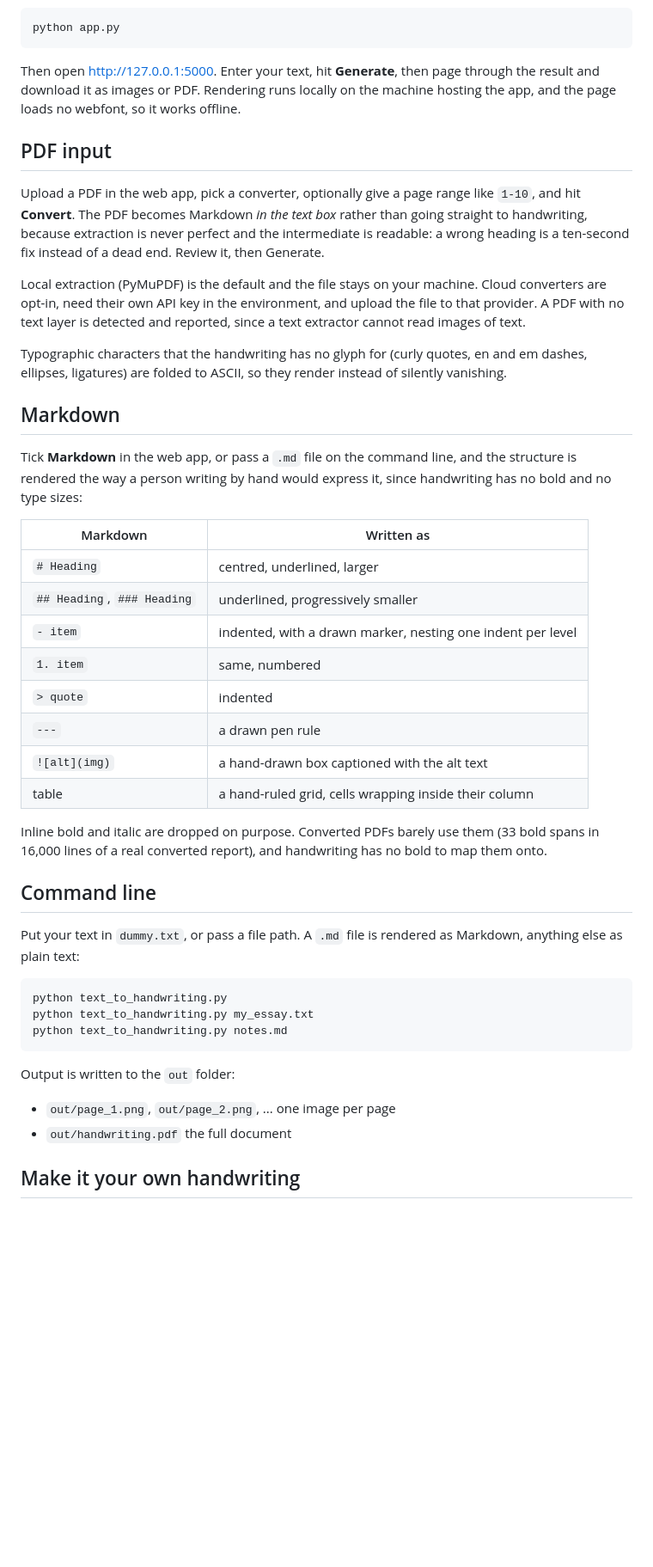
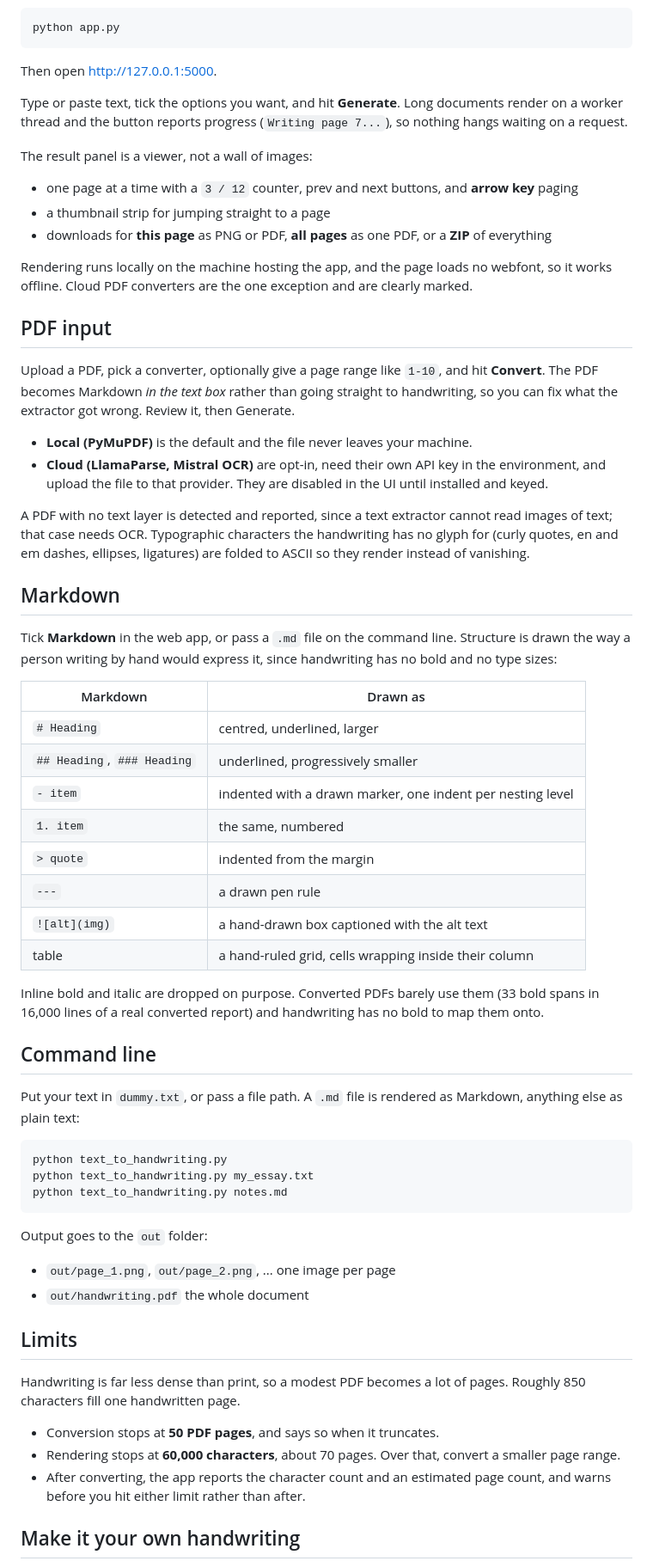
Before and after one commit to pranjalprateek6/Text2Hand, a Markdown page: README.md, the part around one of its changes. Shown at 86% size. GitHub-like rendering; blank space fills up the shorter version.

````diff
--- a/README.md
+++ b/README.md
@@ -39,32 +63,43 @@ The friendlier way to use it. Type text in the browser, pick a couple of options
 python app.py
 ```
 
-Then open http://127.0.0.1:5000. Enter your text, hit **Generate**, then page through the result and download it as images or PDF. Rendering runs locally on the machine hosting the app, and the page loads no webfont, so it works offline.
+Then open http://127.0.0.1:5000.
+
+Type or paste text, tick the options you want, and hit **Generate**. Long documents render on a worker thread and the button reports progress (`Writing page 7...`), so nothing hangs waiting on a request.
+
+The result panel is a viewer, not a wall of images:
+
+- one page at a time with a `3 / 12` counter, prev and next buttons, and **arrow key** paging
+- a thumbnail strip for jumping straight to a page
+- downloads for **this page** as PNG or PDF, **all pages** as one PDF, or a **ZIP** of everything
+
+Rendering runs locally on the machine hosting the app, and the page loads no webfont, so it works offline. Cloud PDF converters are the one exception and are clearly marked.
 
 ## PDF input
 
-Upload a PDF in the web app, pick a converter, optionally give a page range like `1-10`, and hit **Convert**. The PDF becomes Markdown *in the text box* rather than going straight to handwriting, because extraction is never perfect and the intermediate is readable: a wrong heading is a ten-second fix instead of a dead end. Review it, then Generate.
+Upload a PDF, pick a converter, optionally give a page range like `1-10`, and hit **Convert**. The PDF becomes Markdown *in the text box* rather than going straight to handwriting, so you can fix what the extractor got wrong. Review it, then Generate.
 
-Local extraction (PyMuPDF) is the default and the file stays on your machine. Cloud converters are opt-in, need their own API key in the environment, and upload the file to that provider. A PDF with no text layer is detected and reported, since a text extractor cannot read images of text.
+- **Local (PyMuPDF)** is the default and the file never leaves your machine.
+- **Cloud (LlamaParse, Mistral OCR)** are opt-in, need their own API key in the environment, and upload the file to that provider. They are disabled in the UI until installed and keyed.
 
-Typographic characters that the handwriting has no glyph for (curly quotes, en and em dashes, ellipses, ligatures) are folded to ASCII, so they render instead of silently vanishing.
+A PDF with no text layer is detected and reported, since a text extractor cannot read images of text; that case needs OCR. Typographic characters the handwriting has no glyph for (curly quotes, en and em dashes, ellipses, ligatures) are folded to ASCII so they render instead of vanishing.
 
 ## Markdown
 
-Tick **Markdown** in the web app, or pass a `.md` file on the command line, and the structure is rendered the way a person writing by hand would express it, since handwriting has no bold and no type sizes:
+Tick **Markdown** in the web app, or pass a `.md` file on the command line. Structure is drawn the way a person writing by hand would express it, since handwriting has no bold and no type sizes:
 
-| Markdown | Written as |
+| Markdown | Drawn as |
 |---|---|
 | `# Heading` | centred, underlined, larger |
 | `## Heading`, `### Heading` | underlined, progressively smaller |
-| `- item` | indented, with a drawn marker, nesting one indent per level |
-| `1. item` | same, numbered |
-| `> quote` | indented |
+| `- item` | indented with a drawn marker, one indent per nesting level |
+| `1. item` | the same, numbered |
+| `> quote` | indented from the margin |
 | `---` | a drawn pen rule |
 | `![alt](img)` | a hand-drawn box captioned with the alt text |
 | table | a hand-ruled grid, cells wrapping inside their column |
 
-Inline bold and italic are dropped on purpose. Converted PDFs barely use them (33 bold spans in 16,000 lines of a real converted report), and handwriting has no bold to map them onto.
+Inline bold and italic are dropped on purpose. Converted PDFs barely use them (33 bold spans in 16,000 lines of a real converted report) and handwriting has no bold to map them onto.
 
 ## Command line
 
@@ -76,10 +111,18 @@ python text_to_handwriting.py my_essay.txt
 python text_to_handwriting.py notes.md
 ```
 
-Output is written to the `out` folder:
+Output goes to the `out` folder:
 
 - `out/page_1.png`, `out/page_2.png`, ... one image per page
-- `out/handwriting.pdf` the full document
+- `out/handwriting.pdf` the whole document
+
+## Limits
+
+Handwriting is far less dense than print, so a modest PDF becomes a lot of pages. Roughly 850 characters fill one handwritten page.
+
+- Conversion stops at **50 PDF pages**, and says so when it truncates.
+- Rendering stops at **60,000 characters**, about 70 pages. Over that, convert a smaller page range.
+- After converting, the app reports the character count and an estimated page count, and warns before you hit either limit rather than after.
 
 ## Make it your own handwriting
 
````
Also changed, not shown: other parts of README.md (+72 -27 lines), samples/demo.md (added, +23 -0 lines).
